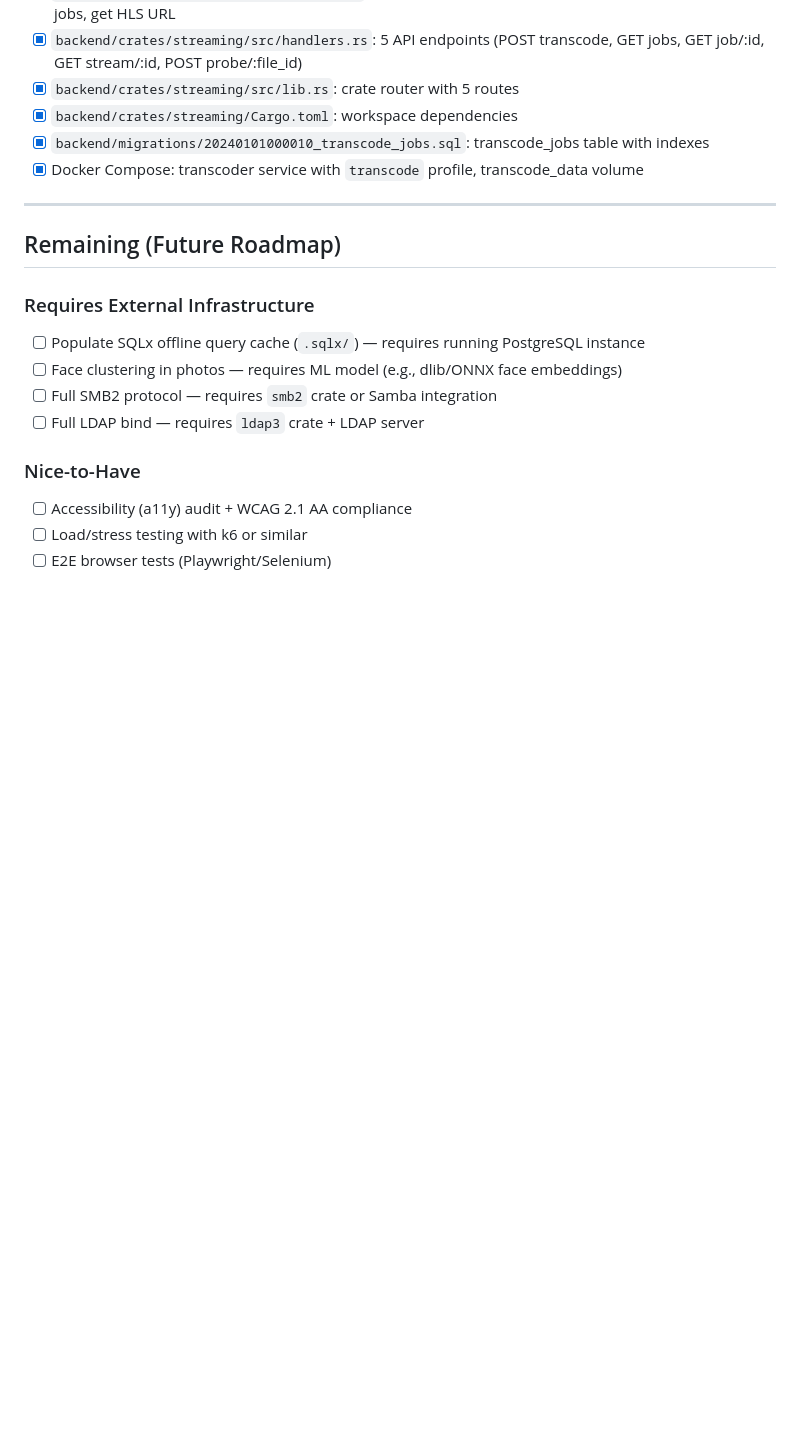
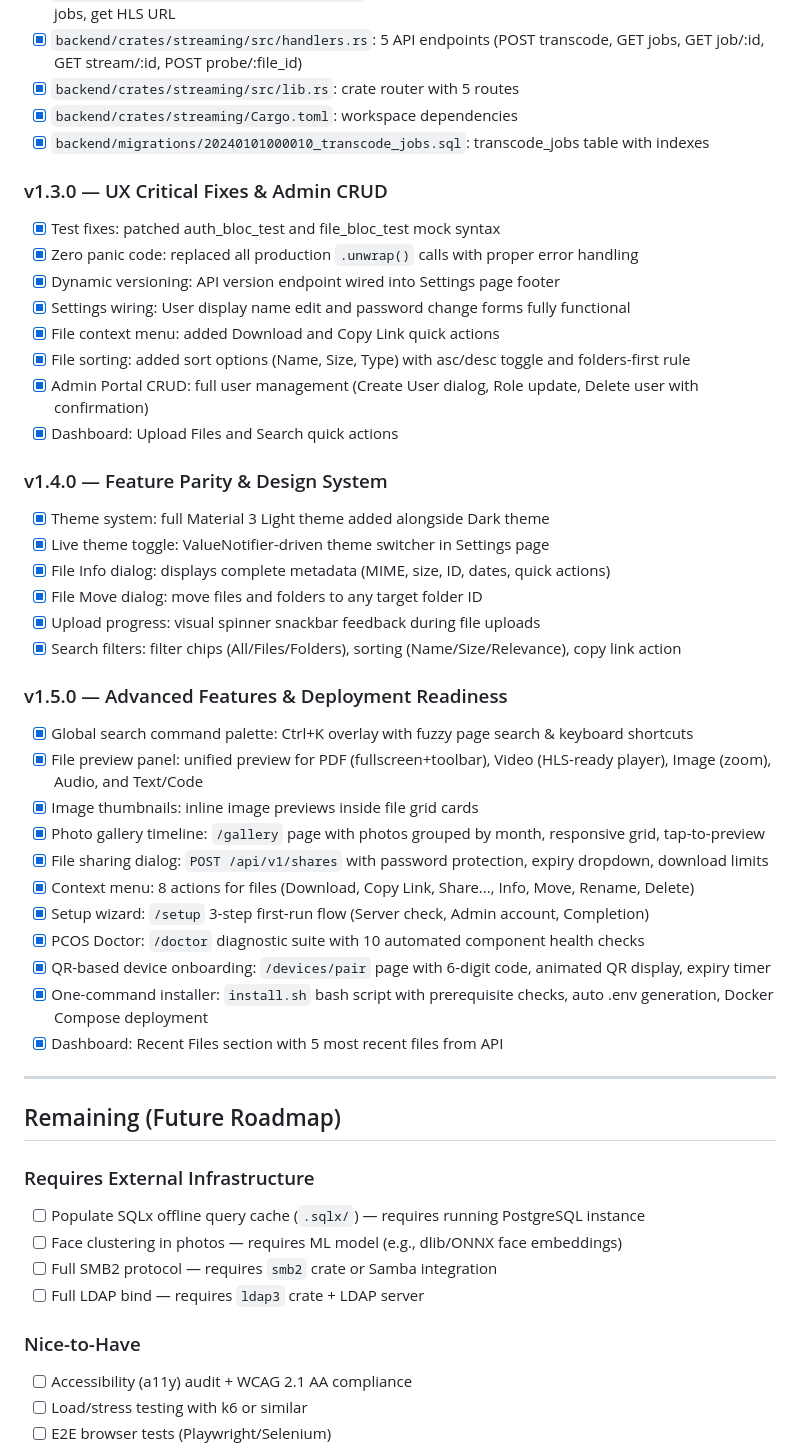
Before and after one commit to dayashimoga/pcos, a Markdown page: docs/TODO.md, the part around the change. Rendered like a GitHub page; blank space fills up the shorter version.

```diff
--- a/docs/TODO.md
+++ b/docs/TODO.md
@@ -148,7 +148,36 @@
 - [x] `backend/crates/streaming/src/lib.rs`: crate router with 5 routes
 - [x] `backend/crates/streaming/Cargo.toml`: workspace dependencies
 - [x] `backend/migrations/20240101000010_transcode_jobs.sql`: transcode_jobs table with indexes
-- [x] Docker Compose: transcoder service with `transcode` profile, transcode_data volume
+### v1.3.0 — UX Critical Fixes & Admin CRUD
+- [x] Test fixes: patched auth_bloc_test and file_bloc_test mock syntax
+- [x] Zero panic code: replaced all production `.unwrap()` calls with proper error handling
+- [x] Dynamic versioning: API version endpoint wired into Settings page footer
+- [x] Settings wiring: User display name edit and password change forms fully functional
+- [x] File context menu: added Download and Copy Link quick actions
+- [x] File sorting: added sort options (Name, Size, Type) with asc/desc toggle and folders-first rule
+- [x] Admin Portal CRUD: full user management (Create User dialog, Role update, Delete user with confirmation)
+- [x] Dashboard: Upload Files and Search quick actions
+
+### v1.4.0 — Feature Parity & Design System
+- [x] Theme system: full Material 3 Light theme added alongside Dark theme
+- [x] Live theme toggle: ValueNotifier-driven theme switcher in Settings page
+- [x] File Info dialog: displays complete metadata (MIME, size, ID, dates, quick actions)
+- [x] File Move dialog: move files and folders to any target folder ID
+- [x] Upload progress: visual spinner snackbar feedback during file uploads
+- [x] Search filters: filter chips (All/Files/Folders), sorting (Name/Size/Relevance), copy link action
+
+### v1.5.0 — Advanced Features & Deployment Readiness
+- [x] Global search command palette: Ctrl+K overlay with fuzzy page search & keyboard shortcuts
+- [x] File preview panel: unified preview for PDF (fullscreen+toolbar), Video (HLS-ready player), Image (zoom), Audio, and Text/Code
+- [x] Image thumbnails: inline image previews inside file grid cards
+- [x] Photo gallery timeline: `/gallery` page with photos grouped by month, responsive grid, tap-to-preview
+- [x] File sharing dialog: `POST /api/v1/shares` with password protection, expiry dropdown, download limits
+- [x] Context menu: 8 actions for files (Download, Copy Link, Share..., Info, Move, Rename, Delete)
+- [x] Setup wizard: `/setup` 3-step first-run flow (Server check, Admin account, Completion)
+- [x] PCOS Doctor: `/doctor` diagnostic suite with 10 automated component health checks
+- [x] QR-based device onboarding: `/devices/pair` page with 6-digit code, animated QR display, expiry timer
+- [x] One-command installer: `install.sh` bash script with prerequisite checks, auto .env generation, Docker Compose deployment
+- [x] Dashboard: Recent Files section with 5 most recent files from API
 
 ---
 
```
Also changed, not shown: docs/CHANGELOG.md (+46 -16 lines).
